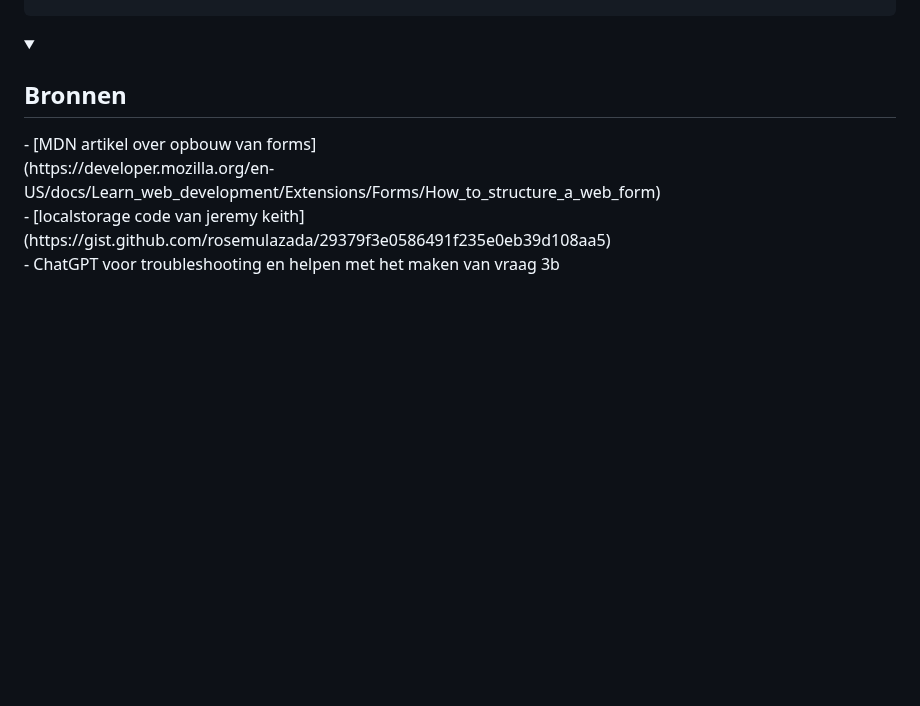
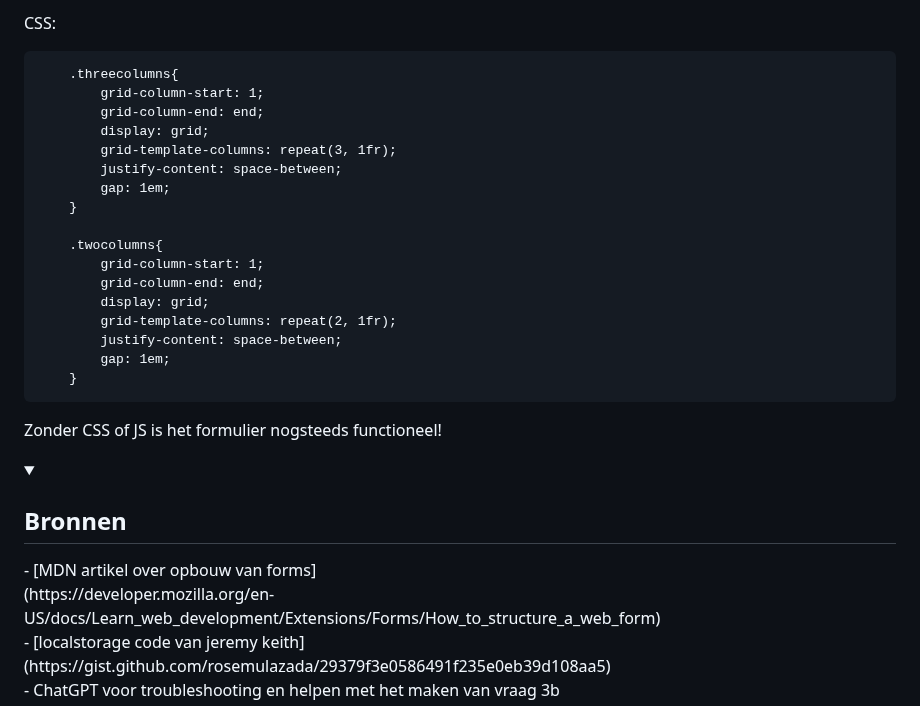
Before and after one commit to QuyNg13/browser-tech, a Markdown page: README.md, the part around one of its changes. Drawn GitHub-style; folded sections open; blank space fills up the shorter version.

````diff
--- a/README.md
+++ b/README.md
@@ -868,3 +910,29 @@ function verplaatsKnoppen() {
+CSS:
+```
+    .threecolumns{
+        grid-column-start: 1;
+        grid-column-end: end;
+        display: grid;
+        grid-template-columns: repeat(3, 1fr);
+        justify-content: space-between;
+        gap: 1em;
+    }
+
+    .twocolumns{
+        grid-column-start: 1;
+        grid-column-end: end;
+        display: grid;
+        grid-template-columns: repeat(2, 1fr);
+        justify-content: space-between;
+        gap: 1em;
+    }
+```
+
+</details>
+
+Zonder CSS of JS is het formulier nogsteeds functioneel!
+
+
 </details>
 
 <details>
````
Also changed, not shown: other parts of README.md (+42 -0 lines).
